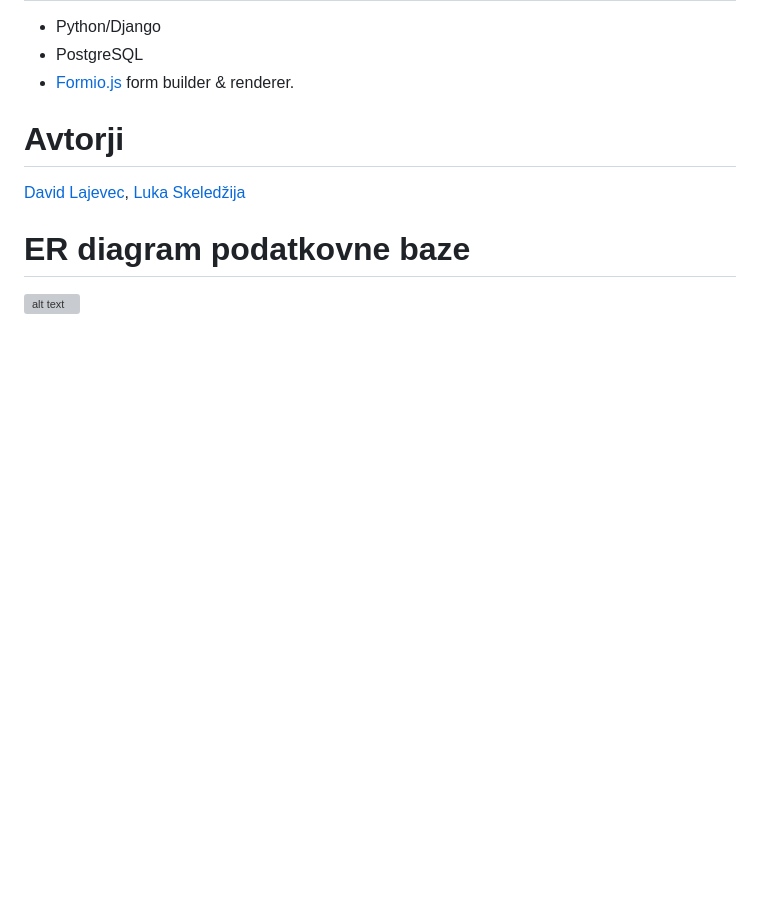
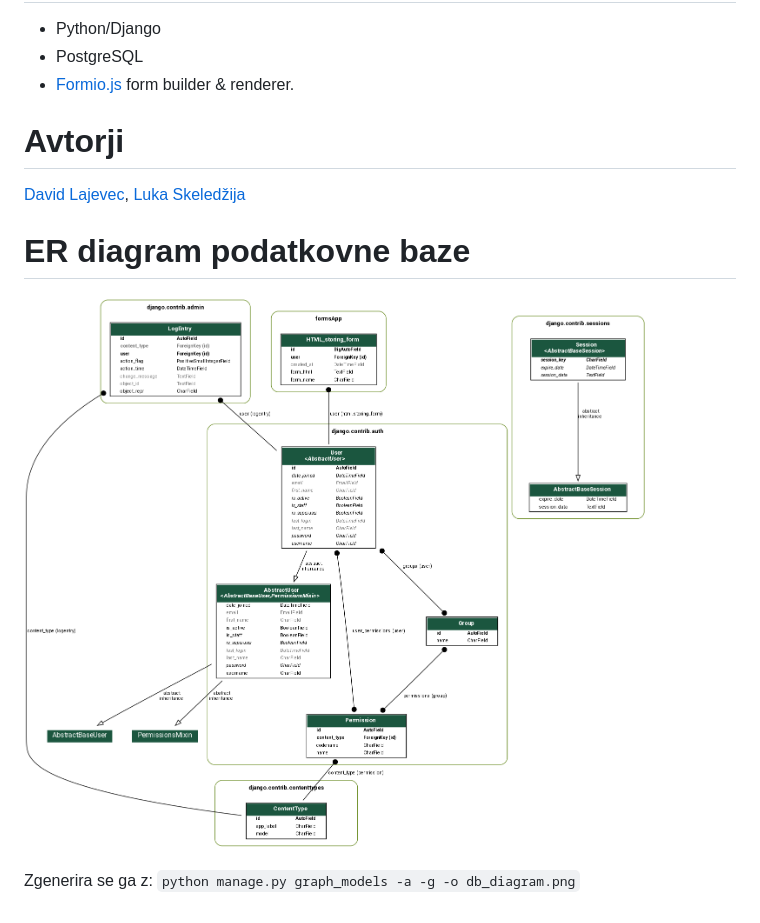
Before and after one commit to lukaske/the-forms-project-OPB, a Markdown page: README.md, the part around the change. Rendered like a GitHub page; pictures changed too: db_diagram.png (added); blank space fills up the shorter version; grey boxes are pictures that could not be loaded.

```diff
--- a/README.md
+++ b/README.md
@@ -15,3 +15,6 @@ Spletna aplikacija je namenjena kreiranju in gostovanju poljubnih spletnih obraz
 
 # ER diagram podatkovne baze
 ![alt text](https://github.com/lukaske/the-forms-project-OPB/blob/dev_david/db_diagram.png)
+
+Zgenerira se ga z:
+`python manage.py graph_models -a -g -o db_diagram.png`
```
Also changed, not shown: 4 other files.
